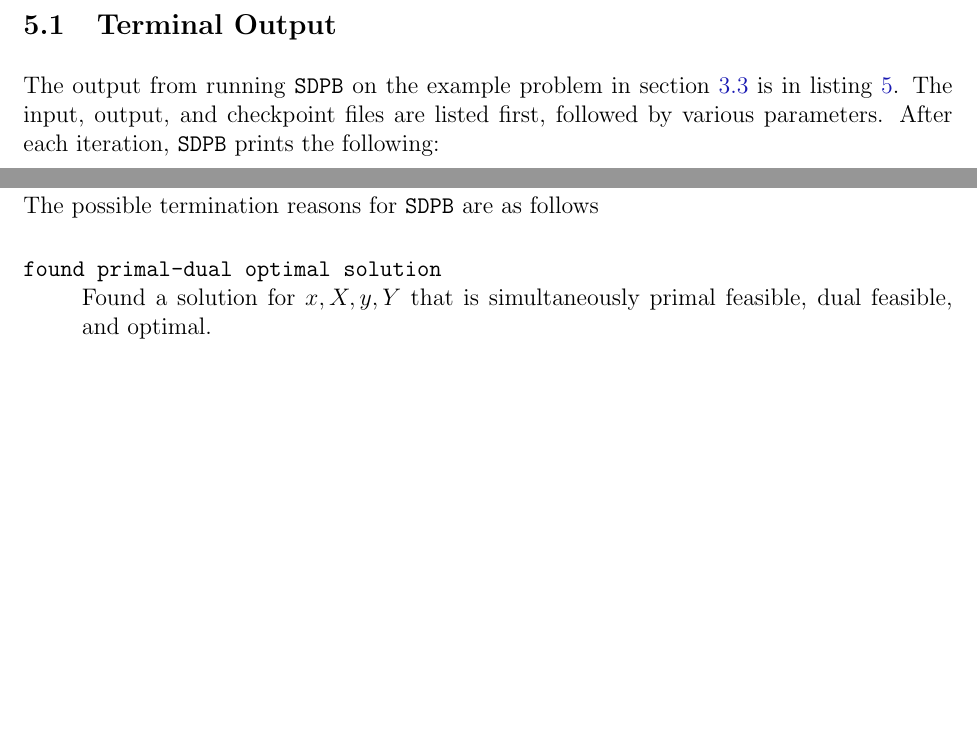
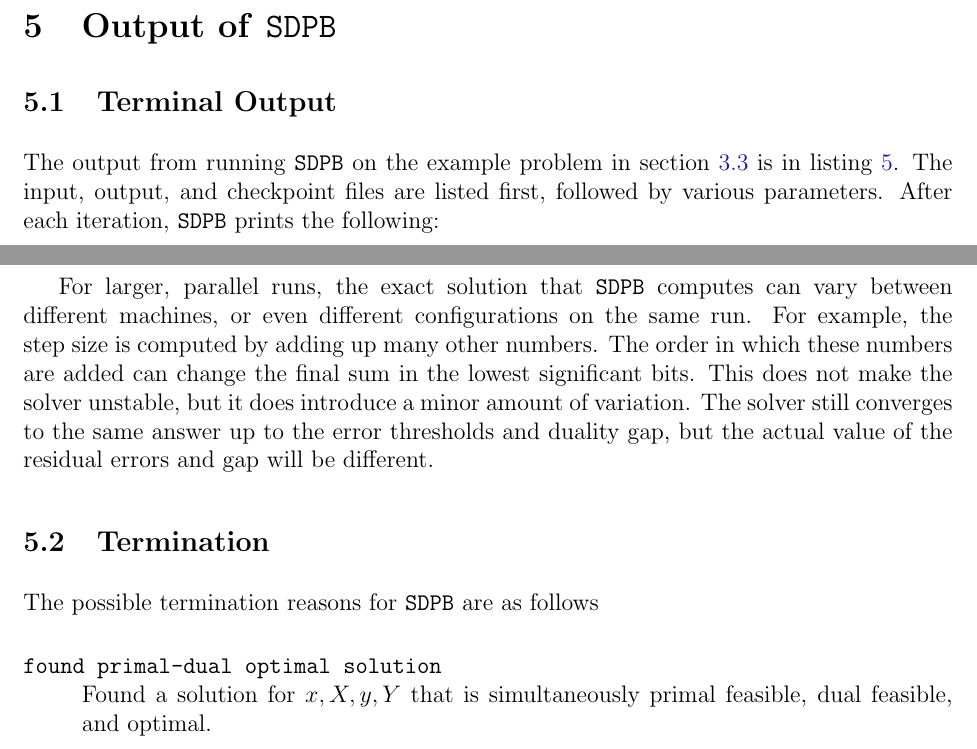
Before and after one commit to davidsd/sdpb, a LaTeX document (docs/SDPB-Manual.tex): two parts of pages 9 and 13 of 17, joined at a grey line, cut at the place of the change, the shorter picture padded with empty space. The pictures show the PDF file docs/SDPB-Manual.pdf that the author committed with the source.

Commit message:
Add a note in the manual about reproducibility

```diff
--- a/docs/SDPB-Manual.tex
+++ b/docs/SDPB-Manual.tex
@@ -639,6 +639,16 @@ dualError       = 1.468413781935381263316274702968131054671976778420256867269376
 Saving solution to      : "test/test_out"
 \end{lstlisting}
 
+For larger, parallel runs, the exact solution that \SDPB\ computes can
+vary between different machines, or even different configurations on
+the same run.  For example, the step size is computed by adding up
+many other numbers.  The order in which these numbers are added can
+change the final sum in the lowest significant bits.  This does not
+make the solver unstable, but it does introduce a minor amount of
+variation.  The solver still converges to the same answer up to the
+error thresholds and duality gap, but the actual value of the residual
+errors and gap will be different.
+
 \subsection{Termination}
 
 The possible termination reasons for \SDPB\ are as follows
```
Also changed, not shown: docs/SDPB-Manual.pdf.
